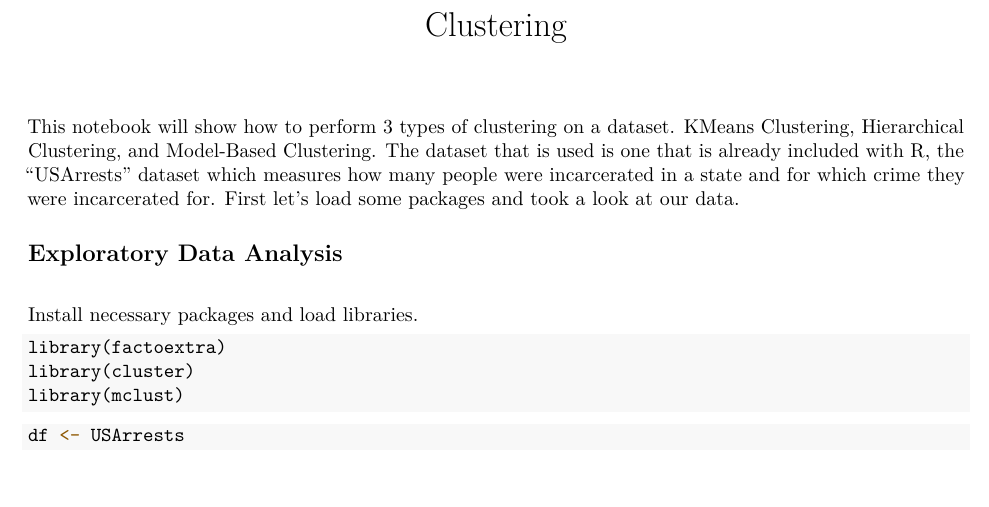
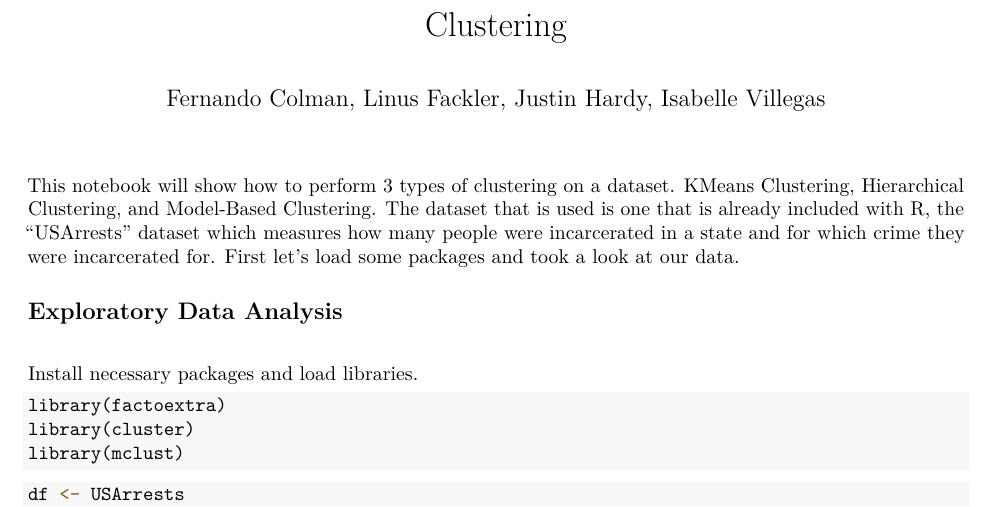
Before and after one commit to FernandoColman/ml_mazidi, an R Markdown document (similarity/clustering/clustering.Rmd): part of page 1 of 13, cut so that both start at the same text, the shorter picture padded with empty space. The pictures show the output file similarity/clustering/clustering.pdf that the author committed with the source.

Commit message:
Added authors

```diff
--- a/similarity/clustering/clustering.Rmd
+++ b/similarity/clustering/clustering.Rmd
@@ -1,11 +1,14 @@
 ---
 title: "Clustering"
+author: "Fernando Colman, Linus Fackler, Justin Hardy, Isabelle Villegas"
 output:
   pdf_document: default
   html_document:
     df_print: paged
-authors: Fernando Colman
+
 ---
+
+
 
 This notebook will show how to perform 3 types of clustering on a dataset. KMeans Clustering, Hierarchical Clustering, and Model-Based Clustering. The dataset that is used is one that is already included with R, the "USArrests" dataset which measures how many people were incarcerated in a state and for which crime they were incarcerated for. First let's load some packages and took a look at our data.
 
```
Also changed, not shown: similarity/Searching for Similarity.pdf (added), similarity/clustering/clustering.pdf, 2 other files.
